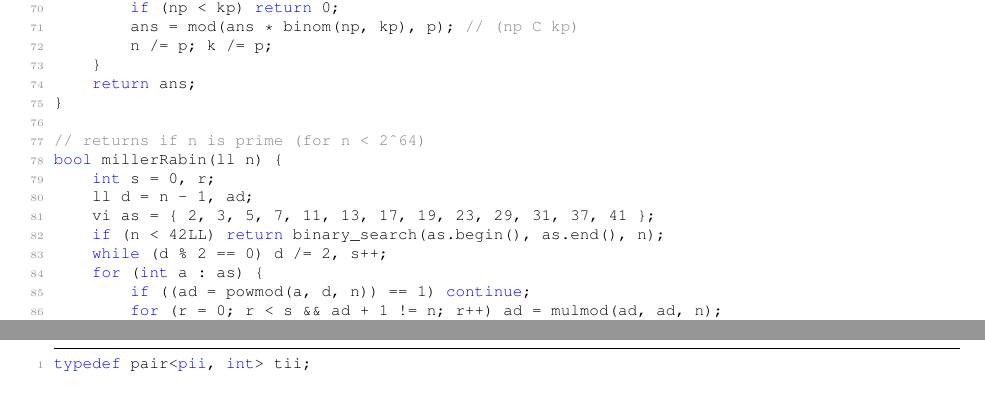
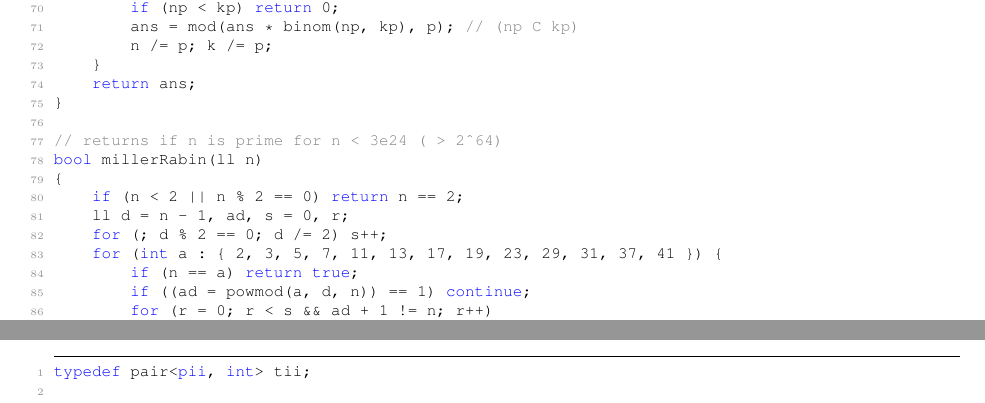
Before and after one commit to ludopulles/tcr, a LaTeX document (tcr.tex): two parts of pages 5 and 11 of 19 before the commit and two parts of pages 5 and 12 of 19 after it, joined at a grey line, cut so that both start at the same text. Compiled offline with pdfLaTeX.

Commit message:
Miller-rabin bugfix

```diff
--- a/tcr.tex
+++ b/tcr.tex
@@ -268,16 +268,17 @@ ll lucas(ll n, ll k, ll p) {
 	return ans;
 }
 
-// returns if n is prime (for n < 2^64)
-bool millerRabin(ll n) {
-	int s = 0, r;
-	ll d = n - 1, ad;
-	vi as = { 2, 3, 5, 7, 11, 13, 17, 19, 23, 29, 31, 37, 41 };
-	if (n < 42LL) return binary_search(as.begin(), as.end(), n);
-	while (d % 2 == 0) d /= 2, s++;
-	for (int a : as) {
+// returns if n is prime for n < 3e24 ( > 2^64)
+bool millerRabin(ll n)
+{
+	if (n < 2 || n % 2 == 0) return n == 2;
+	ll d = n - 1, ad, s = 0, r;
+	for (; d % 2 == 0; d /= 2) s++;
+	for (int a : { 2, 3, 5, 7, 11, 13, 17, 19, 23, 29, 31, 37, 41 }) {
+		if (n == a) return true;
 		if ((ad = powmod(a, d, n)) == 1) continue;
-		for (r = 0; r < s && ad + 1 != n; r++) ad = mulmod(ad, ad, n);
+		for (r = 0; r < s && ad + 1 != n; r++)
+			ad = mulmod(ad, ad, n);
 		if (r == s) return false;
 	}
 	return true;
```
Also changed, not shown: tcr.pdf.
